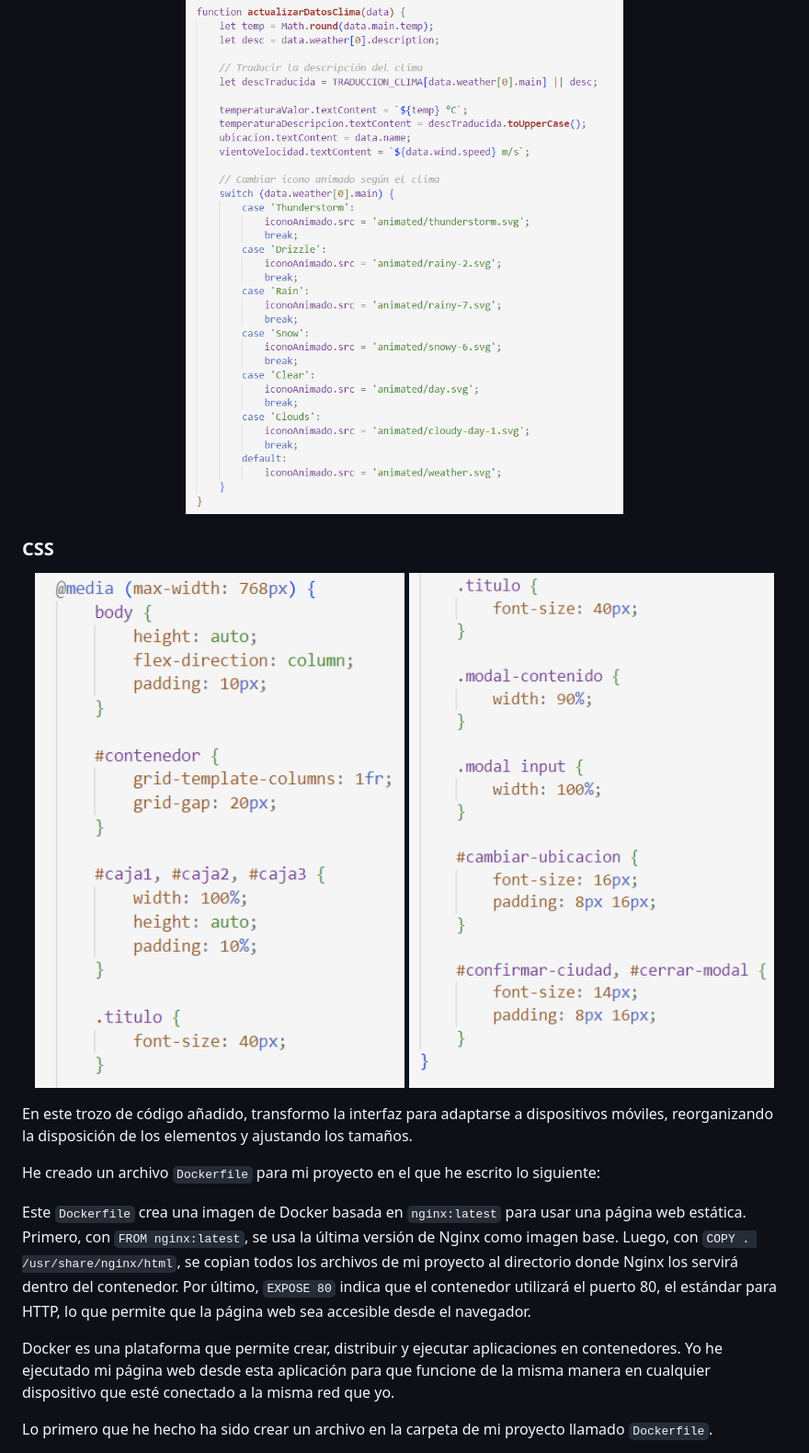
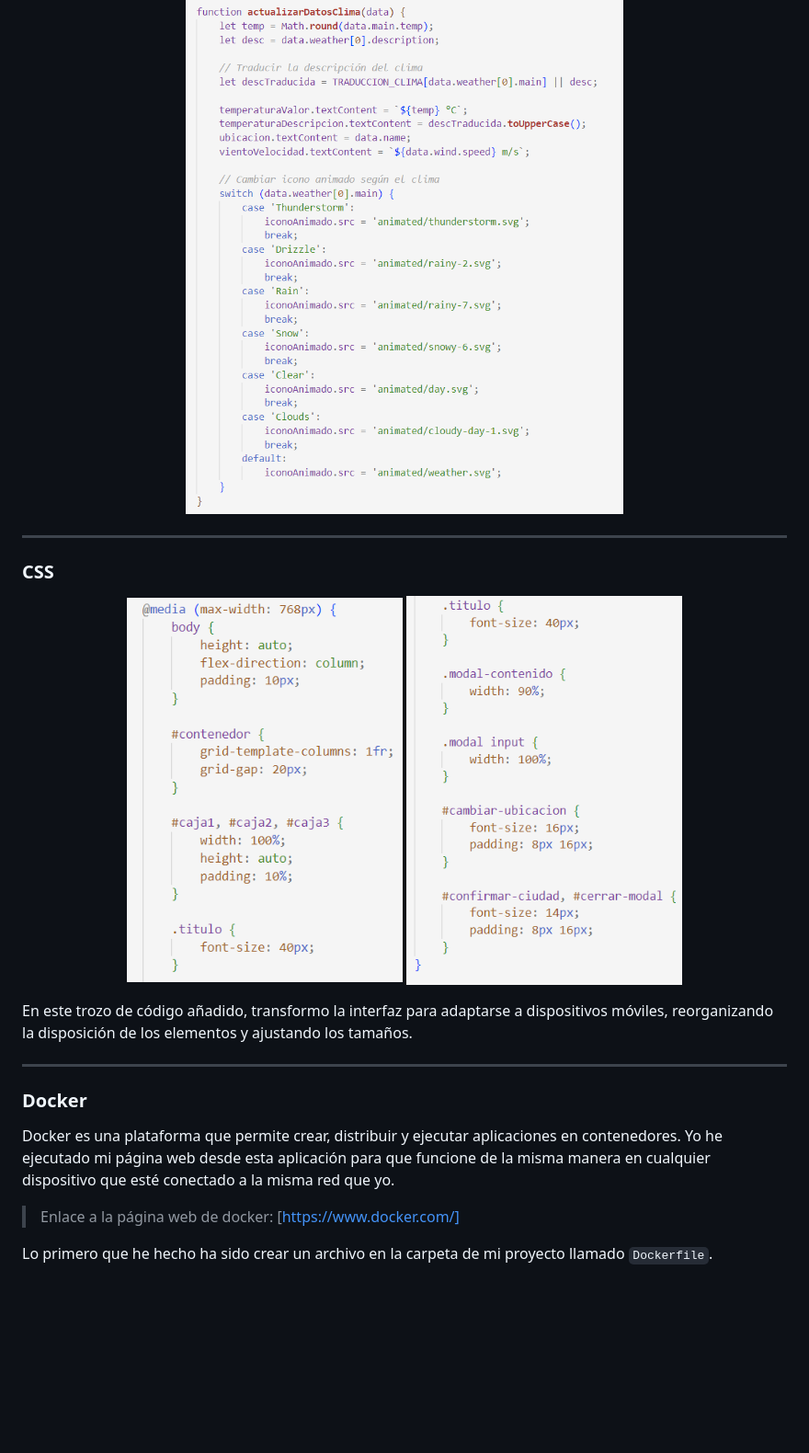
Before and after one commit to nutrianalor/AppClima, a Markdown page: README.md, the part around the change printed below. Shown: that part at 92% size. GitHub-like rendering; blank space fills up the shorter version.

```diff
--- a/README.md
+++ b/README.md
@@ -23,19 +23,23 @@ He añadido un fragmento de código que traduce la descripción del clima usando
   <img src="https://github.com/nutrianalor/AppClima/blob/main/Imagenes/1.%20JavaScriptTraduccion.png" alt="Descripción" width="500">
 </p>
 
+---
+
 ### CSS
 
 <p align="center">
-  <img src="https://github.com/nutrianalor/AppClima/blob/main/Imagenes/2.%20CSS1.png" alt="Descripción" width="500">
-  <img src="https://github.com/nutrianalor/AppClima/blob/main/Imagenes/3.%20CSS2.png" alt="Descripción" width="500">
+  <img src="https://github.com/nutrianalor/AppClima/blob/main/Imagenes/2.%20CSS1.png" alt="Descripción" width="300">
+  <img src="https://github.com/nutrianalor/AppClima/blob/main/Imagenes/3.%20CSS2.png" alt="Descripción" width="300">
 </p>
 
 En este trozo de código añadido, transformo la interfaz para adaptarse a dispositivos móviles, reorganizando la disposición de los elementos y ajustando los tamaños.
 
-He creado un archivo `Dockerfile` para mi proyecto en el que he escrito lo siguiente:
+---
 
-Este `Dockerfile` crea una imagen de Docker basada en `nginx:latest` para usar una página web estática. Primero, con `FROM nginx:latest`, se usa la última versión de Nginx como imagen base. Luego, con `COPY . /usr/share/nginx/html`, se copian todos los archivos de mi proyecto al directorio donde Nginx los servirá dentro del contenedor. Por último, `EXPOSE 80` indica que el contenedor utilizará el puerto 80, el estándar para HTTP, lo que permite que la página web sea accesible desde el navegador.
+### Docker
 
 Docker es una plataforma que permite crear, distribuir y ejecutar aplicaciones en contenedores. Yo he ejecutado mi página web desde esta aplicación para que funcione de la misma manera en cualquier dispositivo que esté conectado a la misma red que yo.
 
+>Enlace a la página web de docker: [https://www.docker.com/]
+
 Lo primero que he hecho ha sido crear un archivo en la carpeta de mi proyecto llamado `Dockerfile`.
```
Also changed, not shown: other parts of README.md (+12 -4 lines).
